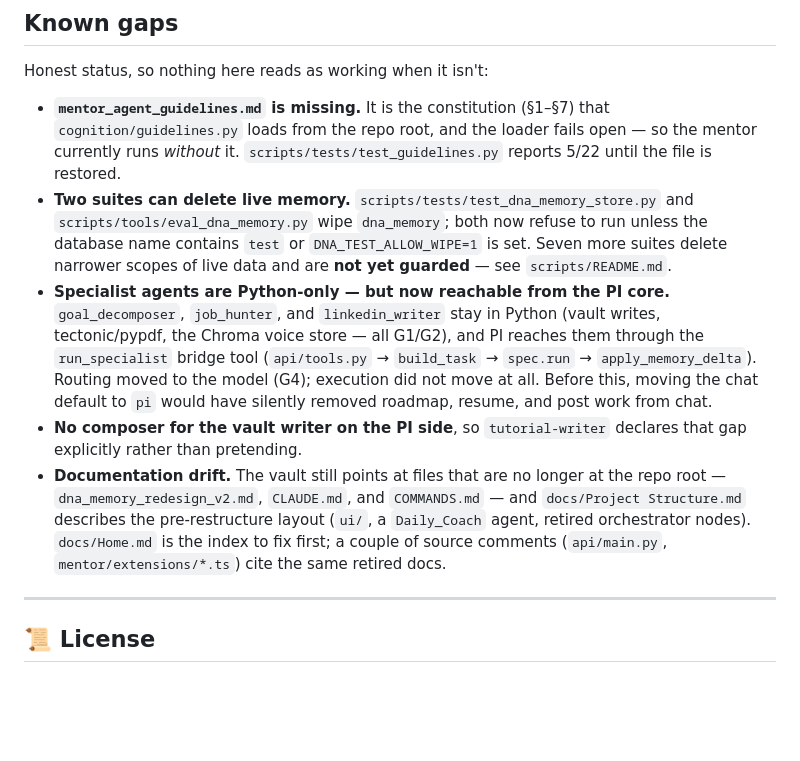
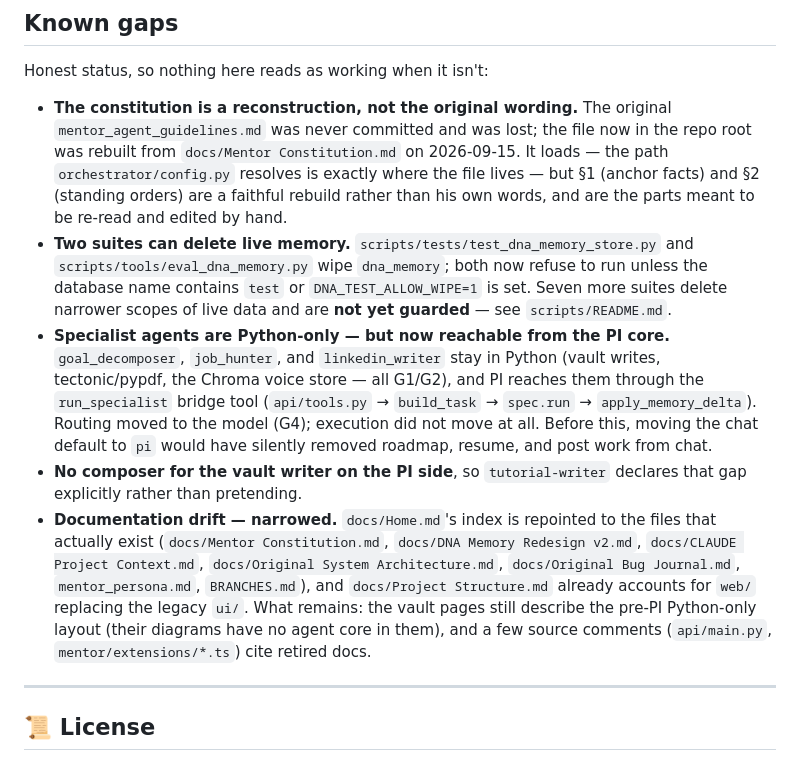
Before and after one commit to nik-shar/Personal_AI-Mentor, a Markdown page: README.md, the part around the change. GitHub-like rendering; blank space fills up the shorter version.

Commit message:
docs/Home.md: repoint the index; README: correct two stale known gaps
The vault index pointed at four files that no longer exist under those names
(`dna_memory_redesign_v2.md`, `CLAUDE.md`, and a doubled
`originals/docs/originals/ai-mentor-architecture.md` path), so the first thing a
reader clicks was dead. Every entry now resolves to a file that exists, and the
index gains `mentor_persona.md`, `docs/Mentor Constitution.md` and `BRANCHES.md`.

Two of the README's own known gaps had closed while staying in the list:

  - it said the constitution was missing and the mentor ran without it. The file
    is present at the exact path `orchestrator/config.py` resolves (restored
    2026-09-15). The bullet now records what is still true - that its section 1
    and 2 are a reconstruction, not the original wording - and drops the false
    part.
  - it said `docs/Project Structure.md` describes a pre-restructure layout with
    `ui/` and a `Daily_Coach` agent. That file already accounts for `web/`
    replacing `ui/`, so the claim is corrected rather than repeated.

No code changed.

```diff
--- a/README.md
+++ b/README.md
@@ -324,10 +324,12 @@ of them at real memory.
 
 Honest status, so nothing here reads as working when it isn't:
 
-- **`mentor_agent_guidelines.md` is missing.** It is the constitution (§1–§7) that
-  `cognition/guidelines.py` loads from the repo root, and the loader fails open — so the
-  mentor currently runs *without* it. `scripts/tests/test_guidelines.py` reports 5/22
-  until the file is restored.
+- **The constitution is a reconstruction, not the original wording.** The original
+  `mentor_agent_guidelines.md` was never committed and was lost; the file now in the repo
+  root was rebuilt from `docs/Mentor Constitution.md` on 2026-09-15. It loads — the path
+  `orchestrator/config.py` resolves is exactly where the file lives — but §1 (anchor facts)
+  and §2 (standing orders) are a faithful rebuild rather than his own words, and are the
+  parts meant to be re-read and edited by hand.
 - **Two suites can delete live memory.** `scripts/tests/test_dna_memory_store.py` and
   `scripts/tools/eval_dna_memory.py` wipe `dna_memory`; both now refuse to run unless the
   database name contains `test` or `DNA_TEST_ALLOW_WIPE=1` is set. Seven more suites delete
@@ -341,12 +343,14 @@ Honest status, so nothing here reads as working when it isn't:
   resume, and post work from chat.
 - **No composer for the vault writer on the PI side**, so `tutorial-writer` declares that
   gap explicitly rather than pretending.
-- **Documentation drift.** The vault still points at files that are no longer at the repo
-  root — `dna_memory_redesign_v2.md`, `CLAUDE.md`, and
-  `COMMANDS.md` — and `docs/Project Structure.md` describes the pre-restructure layout
-  (`ui/`, a `Daily_Coach` agent, retired orchestrator nodes). `docs/Home.md` is the index
-  to fix first; a couple of source comments (`api/main.py`, `mentor/extensions/*.ts`)
-  cite the same retired docs.
+- **Documentation drift — narrowed.** `docs/Home.md`'s index is repointed to the files
+  that actually exist (`docs/Mentor Constitution.md`, `docs/DNA Memory Redesign v2.md`,
+  `docs/CLAUDE Project Context.md`, `docs/Original System Architecture.md`,
+  `docs/Original Bug Journal.md`, `mentor_persona.md`, `BRANCHES.md`), and
+  `docs/Project Structure.md` already accounts for `web/` replacing the legacy `ui/`.
+  What remains: the vault pages still describe the pre-PI Python-only layout (their
+  diagrams have no agent core in them), and a few source comments (`api/main.py`,
+  `mentor/extensions/*.ts`) cite retired docs.
 
 ---
 ## 📜 License
```
Also changed, not shown: docs/Home.md (+10 -6 lines).
